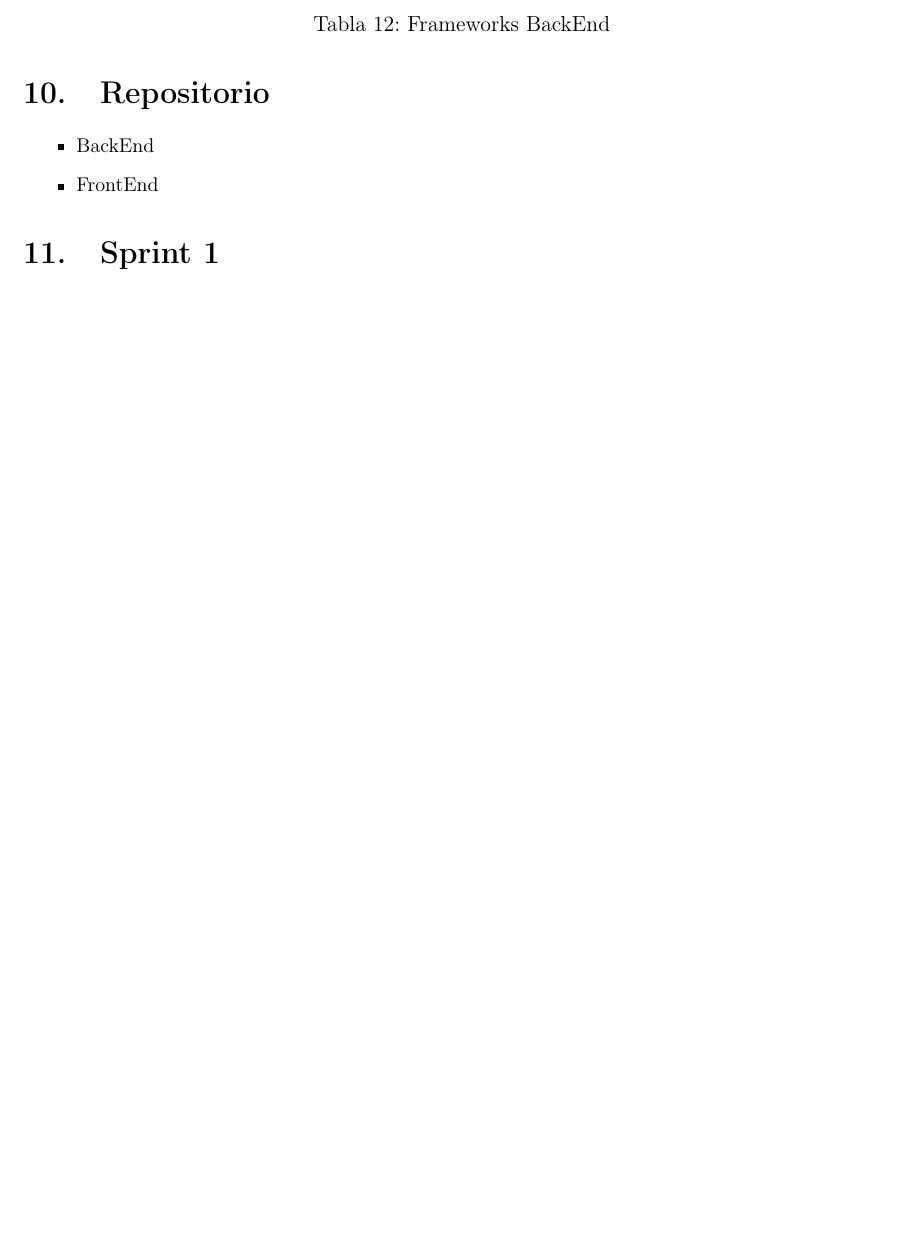
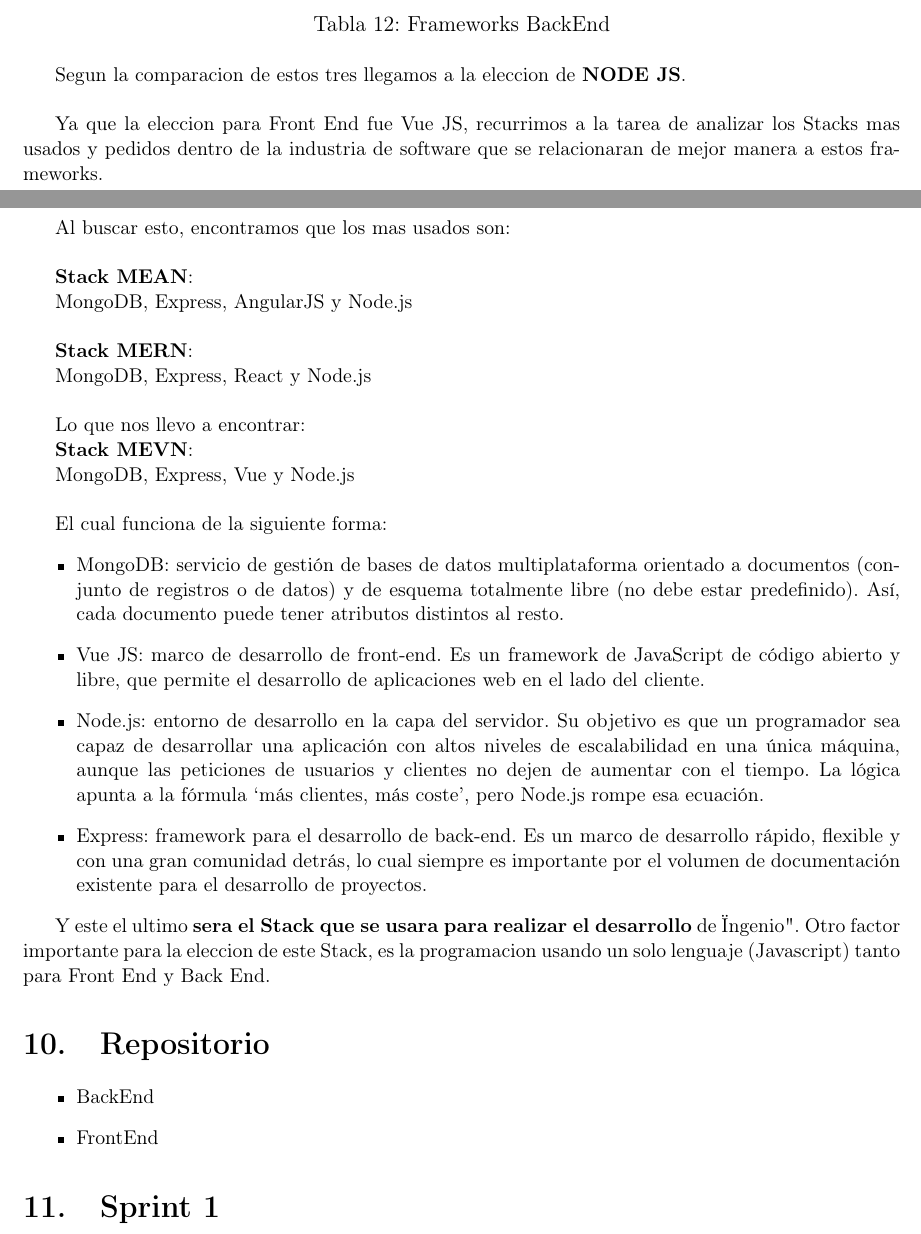
Before and after one commit to GuiselleZP/IS2_deliveries_proyect, a LaTeX document (delivery_1/document/main.tex): part of page 32 of 33 before the commit and two parts of pages 33 and 34 of 35 after it, the two joined at a grey line, cut so that both start at the same text, the shorter picture padded with empty space. Compiled offline with pdfLaTeX.

Commit message:
Comparacion frameworks Back End

```diff
--- a/delivery_1/document/main.tex
+++ b/delivery_1/document/main.tex
@@ -1363,6 +1380,37 @@
     \caption{Frameworks BackEnd}
     }
 \end{table}{}
+
+Segun la comparacion de estos tres llegamos a la eleccion de \textbf{NODE JS}.\\
+
+Ya que la eleccion para Front End fue  Vue JS, recurrimos a la tarea de analizar los Stacks mas usados y pedidos dentro de la industria de software que se relacionaran de mejor manera a estos frameworks.\\
+
+Al buscar esto, encontramos que los mas usados son:\\
+
+\textbf{Stack MEAN}:
+
+MongoDB, Express, AngularJS y Node.js\\
+
+\textbf{Stack MERN}:
+
+MongoDB, Express, React y Node.js\\
+
+Lo que nos llevo a encontrar:
+
+\textbf{Stack MEVN}:
+
+MongoDB, Express, Vue y Node.js\\
+
+
+El cual funciona de la siguiente forma:
+\begin{itemize}
+\item MongoDB: servicio de gestión de bases de datos multiplataforma orientado a documentos (conjunto de registros o de datos) y de esquema totalmente libre (no debe estar predefinido). Así, cada documento puede tener atributos distintos al resto.
+\item Vue JS: marco de desarrollo de front-end. Es un framework de JavaScript de código abierto y libre, que permite el desarrollo de aplicaciones web en el lado del cliente.
+\item Node.js: entorno de desarrollo en la capa del servidor. Su objetivo es que un programador sea capaz de desarrollar una aplicación con altos niveles de escalabilidad en una única máquina, aunque las peticiones de usuarios y clientes no dejen de aumentar con el tiempo.  La lógica apunta a la fórmula ‘más clientes, más coste’, pero Node.js rompe esa ecuación.
+\item Express: framework para el desarrollo de back-end. Es un marco de desarrollo rápido, flexible y con una gran comunidad detrás, lo cual siempre es importante por el volumen de documentación existente para el desarrollo de proyectos.
+\end{itemize}
+
+Y este el ultimo \textbf{sera el Stack que se usara para realizar el desarrollo} de "Ingenio". Otro factor importante para la eleccion de este Stack, es la programacion usando un solo lenguaje (Javascript) tanto para Front End y Back End.
 
 %%%Escribir justificacion
 \section{Repositorio }
```
Also changed, not shown: delivery_1/document/main.tex (39 more changed lines).
